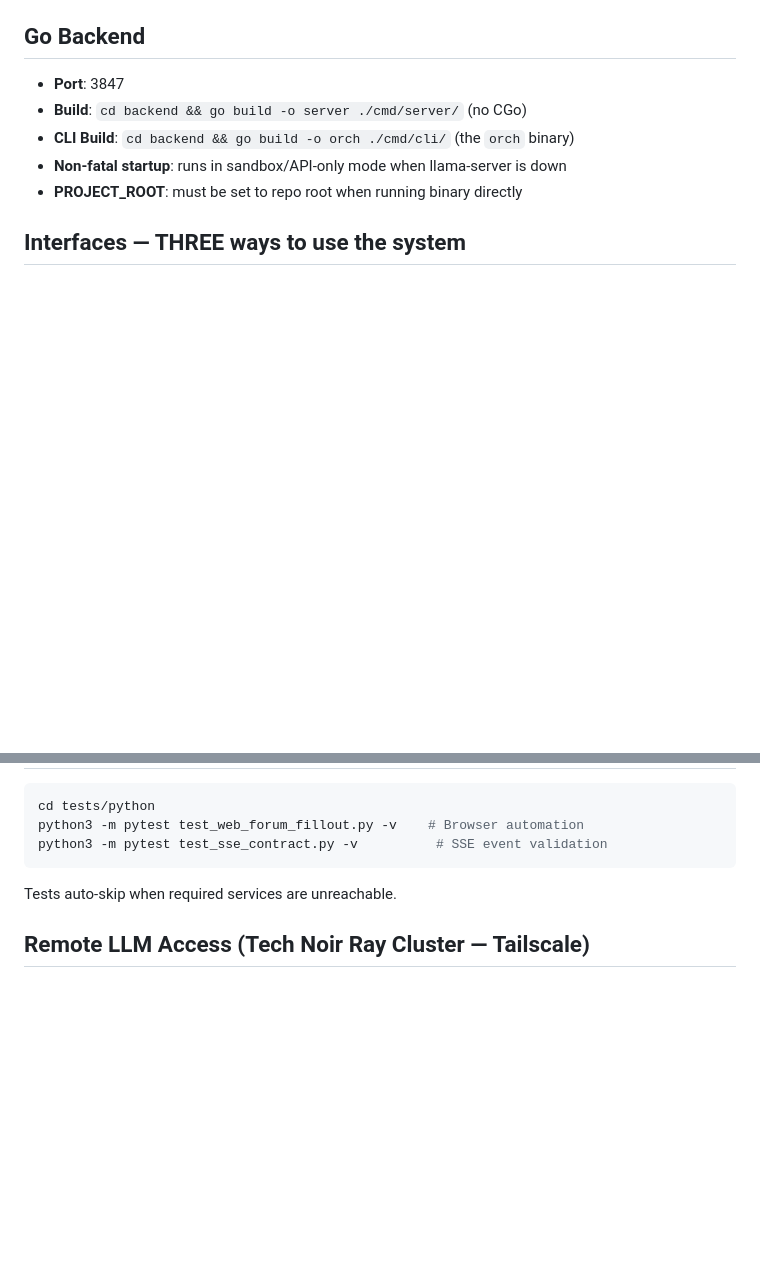
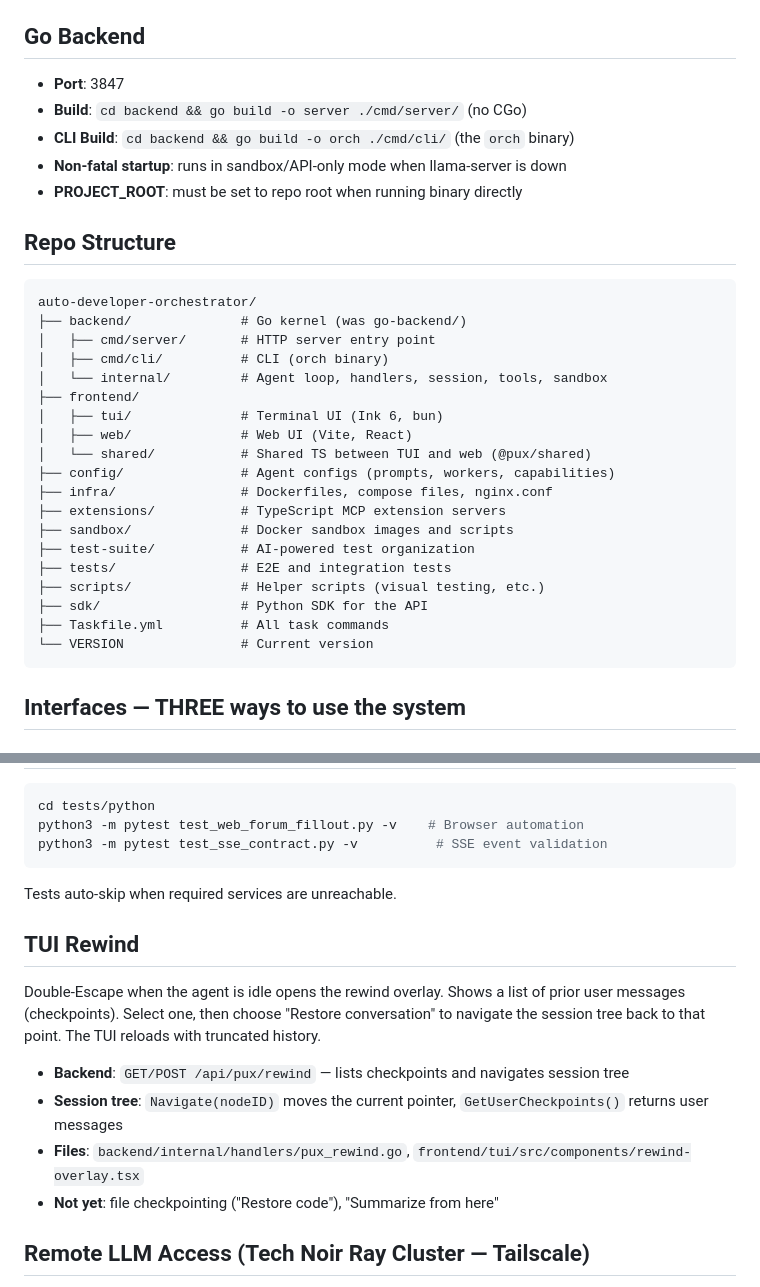
Before and after one commit to JayDataEngineer/auto-developer-orchestrator, a Markdown page: CLAUDE.md, 2 parts joined by grey strips. GitHub-like rendering; blank space fills up the shorter version.

Commit message:
docs: update CLAUDE.md — add repo structure, rewind feature section

````diff
--- a/CLAUDE.md
+++ b/CLAUDE.md
@@ -67,6 +67,30 @@ Pux doesn't ship with hardcoded model endpoints. Users add providers through the
 - **CLI Build**: `cd backend && go build -o orch ./cmd/cli/` (the `orch` binary)
 - **Non-fatal startup**: runs in sandbox/API-only mode when llama-server is down
 - **PROJECT_ROOT**: must be set to repo root when running binary directly
+
+## Repo Structure
+
+```
+auto-developer-orchestrator/
+├── backend/              # Go kernel (was go-backend/)
+│   ├── cmd/server/       # HTTP server entry point
+│   ├── cmd/cli/          # CLI (orch binary)
+│   └── internal/         # Agent loop, handlers, session, tools, sandbox
+├── frontend/
+│   ├── tui/              # Terminal UI (Ink 6, bun)
+│   ├── web/              # Web UI (Vite, React)
+│   └── shared/           # Shared TS between TUI and web (@pux/shared)
+├── config/               # Agent configs (prompts, workers, capabilities)
+├── infra/                # Dockerfiles, compose files, nginx.conf
+├── extensions/           # TypeScript MCP extension servers
+├── sandbox/              # Docker sandbox images and scripts
+├── test-suite/           # AI-powered test organization
+├── tests/                # E2E and integration tests
+├── scripts/              # Helper scripts (visual testing, etc.)
+├── sdk/                  # Python SDK for the API
+├── Taskfile.yml          # All task commands
+└── VERSION               # Current version
+```
 
 ## Interfaces — THREE ways to use the system
 
@@ -256,6 +280,15 @@ python3 -m pytest test_sse_contract.py -v          # SSE event validation
 
 Tests auto-skip when required services are unreachable.
 
+## TUI Rewind
+
+Double-Escape when the agent is idle opens the rewind overlay. Shows a list of prior user messages (checkpoints). Select one, then choose "Restore conversation" to navigate the session tree back to that point. The TUI reloads with truncated history.
+
+- **Backend**: `GET/POST /api/pux/rewind` — lists checkpoints and navigates session tree
+- **Session tree**: `Navigate(nodeID)` moves the current pointer, `GetUserCheckpoints()` returns user messages
+- **Files**: `backend/internal/handlers/pux_rewind.go`, `frontend/tui/src/components/rewind-overlay.tsx`
+- **Not yet**: file checkpointing ("Restore code"), "Summarize from here"
+
 ## Remote LLM Access (Tech Noir Ray Cluster — Tailscale)
 
 The cluster runs an LLM gateway behind Traefik on Tailscale node `100.86.69.57`.
````
